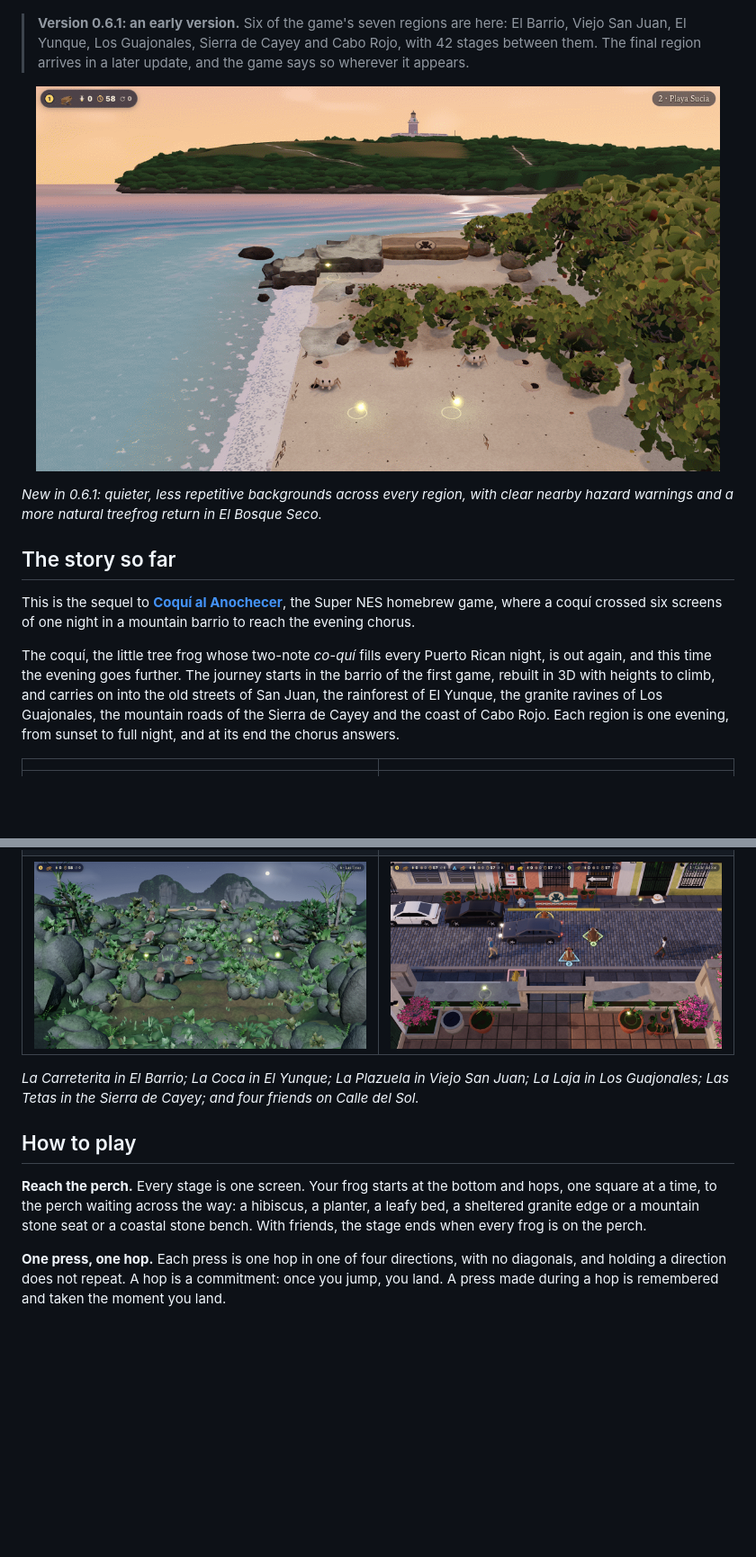
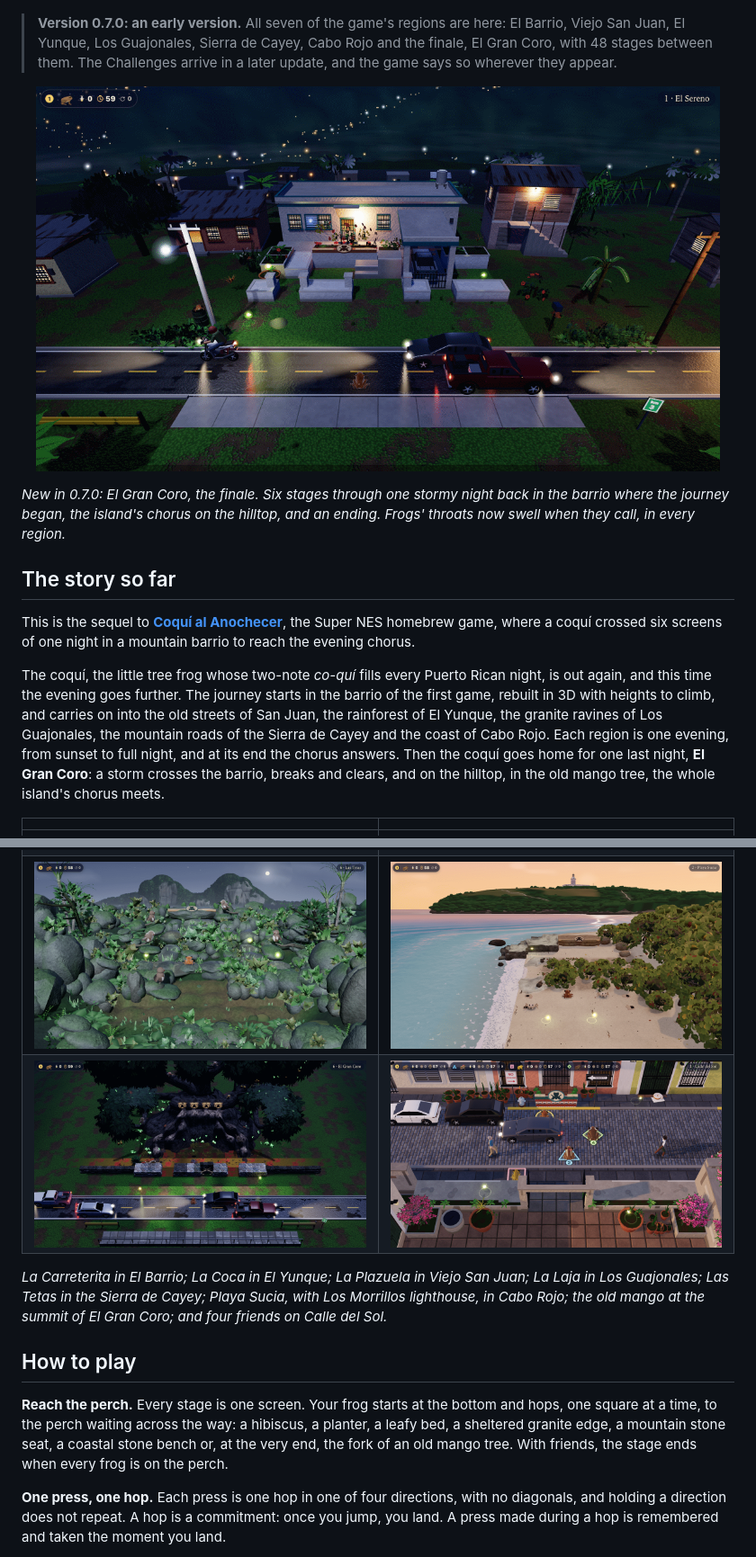
Before and after one commit to VibezZzCoder/coqui-3d, a Markdown page: README.md, 2 parts joined by grey strips. Shown at 90% size. GitHub-like rendering; pictures changed too: media/cabo-rojo-playa-sucia.png, media/el-gran-coro-el-sereno.png (added), media/el-gran-coro-the-mango.png (added); blank space fills up the shorter version.

```diff
--- a/README.md
+++ b/README.md
@@ -10,15 +10,16 @@ computer, a phone or a tablet.
 
 <p align="center"><img src="media/title.png" width="760" alt="The title screen: the Coquí al Anochecer 2 wordmark over a hillside barrio at dusk"></p>
 
-> **Version 0.6.1: an early version.** Six of the game's seven regions are
-> here: El Barrio, Viejo San Juan, El Yunque, Los Guajonales, Sierra de Cayey
-> and Cabo Rojo, with 42 stages between them. The final region arrives in a later
-> update, and the game says so wherever it appears.
+> **Version 0.7.0: an early version.** All seven of the game's regions are
+> here: El Barrio, Viejo San Juan, El Yunque, Los Guajonales, Sierra de Cayey,
+> Cabo Rojo and the finale, El Gran Coro, with 48 stages between them. The
+> Challenges arrive in a later update, and the game says so wherever they appear.
 
-<p align="center"><img src="media/cabo-rojo-playa-sucia.png" width="760" alt="Playa Sucia in Cabo Rojo: the curved bay, coastal cliffs and Los Morrillos lighthouse beyond the hopping route"></p>
+<p align="center"><img src="media/el-gran-coro-el-sereno.png" width="760" alt="El Sereno in El Gran Coro: the barrio at night, a lit house above the wet road and stars over the valley"></p>
 
-*New in 0.6.1: quieter, less repetitive backgrounds across every region, with
-clear nearby hazard warnings and a more natural treefrog return in El Bosque Seco.*
+*New in 0.7.0: El Gran Coro, the finale. Six stages through one stormy night back
+in the barrio where the journey began, the island's chorus on the hilltop, and an
+ending. Frogs' throats now swell when they call, in every region.*
 
 ## The story so far
 
@@ -33,25 +34,29 @@ carries on into the old streets of San Juan, the rainforest of El Yunque, the
 granite ravines of Los Guajonales, the mountain roads of the Sierra de Cayey
 and the coast of Cabo Rojo.
 Each region is one evening, from sunset to full night, and at its end the
-chorus answers.
+chorus answers. Then the coquí goes home for one last night, **El Gran Coro**:
+a storm crosses the barrio, breaks and clears, and on the hilltop, in the old
+mango tree, the whole island's chorus meets.
 
 |  |  |
 |---|---|
 | ![La Carreterita, El Barrio, at sunset](media/el-barrio-la-carreterita.png) | ![La Coca waterfall, El Yunque, at dusk](media/el-yunque-la-coca.png) |
 | ![La Plazuela, Viejo San Juan, at dusk](media/viejo-san-juan-la-plazuela.png) | ![La Laja, Los Guajonales, with granite landings and a stream](media/los-guajonales-la-laja.png) |
-| ![Las Tetas, Sierra de Cayey, with the twin peaks at full night](media/sierra-de-cayey-las-tetas.png) | ![Four friends on Calle del Sol, Viejo San Juan](media/four-friends.png) |
+| ![Las Tetas, Sierra de Cayey, with the twin peaks at full night](media/sierra-de-cayey-las-tetas.png) | ![Playa Sucia in Cabo Rojo: the curved bay, coastal cliffs and Los Morrillos lighthouse](media/cabo-rojo-playa-sucia.png) |
+| ![The old mango tree on the barrio's hilltop in El Gran Coro, cucubanos in its crown](media/el-gran-coro-the-mango.png) | ![Four friends on Calle del Sol, Viejo San Juan](media/four-friends.png) |
 
 *La Carreterita in El Barrio; La Coca in El Yunque; La Plazuela in Viejo San
-Juan; La Laja in Los Guajonales; Las Tetas in the Sierra de Cayey; and four
-friends on Calle del Sol.*
+Juan; La Laja in Los Guajonales; Las Tetas in the Sierra de Cayey; Playa
+Sucia, with Los Morrillos lighthouse, in Cabo Rojo; the old mango at the summit
+of El Gran Coro; and four friends on Calle del Sol.*
 
 ## How to play
 
 **Reach the perch.** Every stage is one screen. Your frog starts at the bottom
 and hops, one square at a time, to the perch waiting across the way: a
-hibiscus, a planter, a leafy bed, a sheltered granite edge or a mountain
-stone seat or a coastal stone bench. With friends,
-the stage ends when every frog is on the perch.
+hibiscus, a planter, a leafy bed, a sheltered granite edge, a mountain
+stone seat, a coastal stone bench or, at the very end, the fork of an old
+mango tree. With friends, the stage ends when every frog is on the perch.
 
 **One press, one hop.** Each press is one hop in one of four directions, with
 no diagonals, and holding a direction does not repeat. A hop is a commitment:
```
Also changed, not shown: other parts of README.md (+58 -17 lines), NOTICE.md (+2 -1 lines), media/el-barrio-la-carreterita.png, media/phone-portrait.png, 3 other files.
